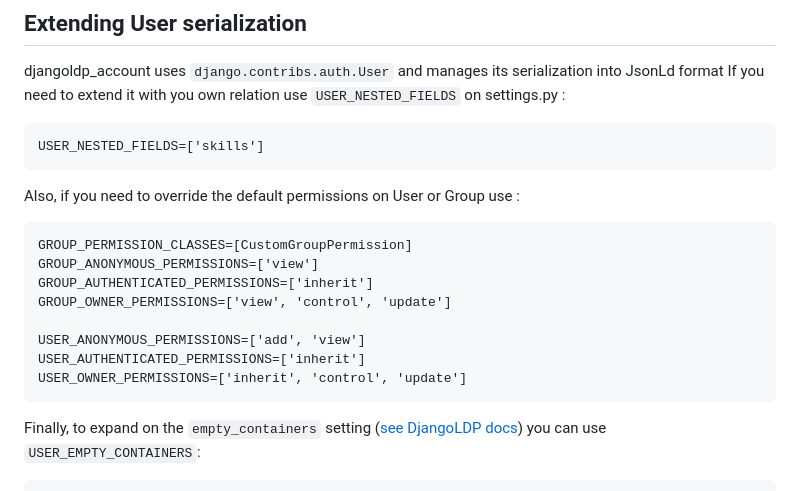
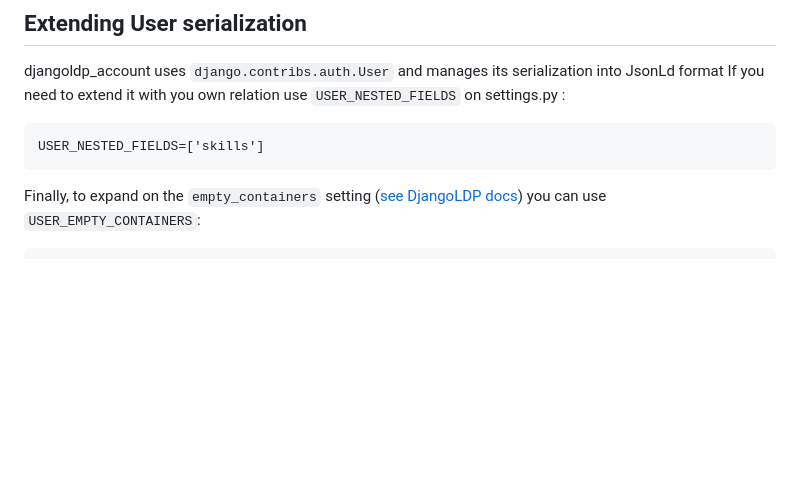
Before and after one commit to Food-Data-Collaboration/djangoldp-account, a Markdown page: README.md, the part around the change. Rendered like a GitHub page; blank space fills up the shorter version.

Commit message:
doc: removed old settings

````diff
--- a/README.md
+++ b/README.md
@@ -167,19 +167,6 @@ If you need to extend it with you own relation use `USER_NESTED_FIELDS` on setti
 USER_NESTED_FIELDS=['skills']
 ```
 
-Also, if you need to override the default permissions on User or Group use :
-
-```
-GROUP_PERMISSION_CLASSES=[CustomGroupPermission]
-GROUP_ANONYMOUS_PERMISSIONS=['view']
-GROUP_AUTHENTICATED_PERMISSIONS=['inherit']
-GROUP_OWNER_PERMISSIONS=['view', 'control', 'update']
-
-USER_ANONYMOUS_PERMISSIONS=['add', 'view']
-USER_AUTHENTICATED_PERMISSIONS=['inherit']
-USER_OWNER_PERMISSIONS=['inherit', 'control', 'update']
-```
-
 Finally, to expand on the `empty_containers` setting ([see DjangoLDP docs](https://git.startinblox.com/djangoldp-packages/djangoldp#custom-meta-options-on-models)) you can use `USER_EMPTY_CONTAINERS`:
 
 ```
````
